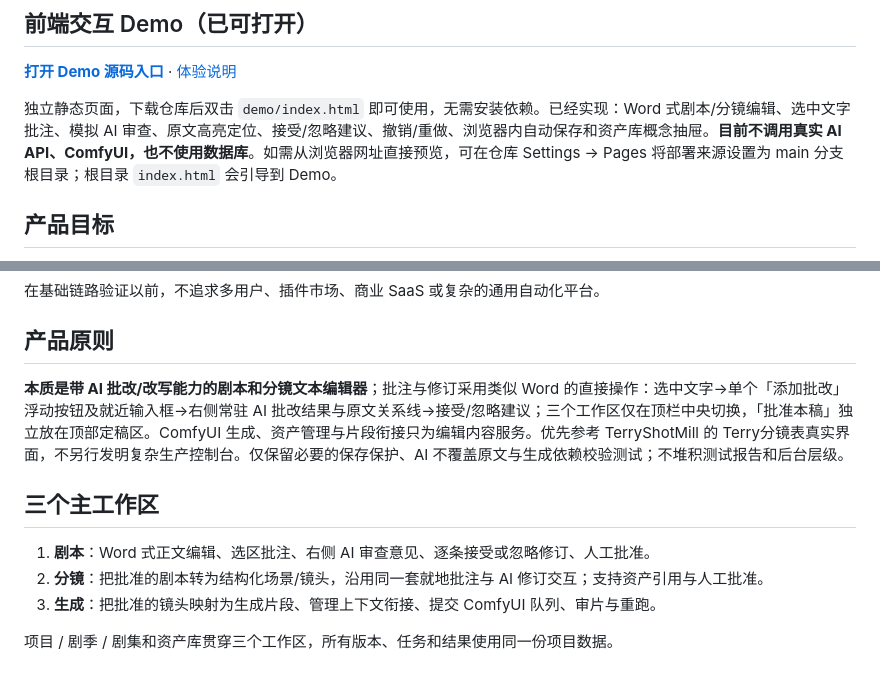
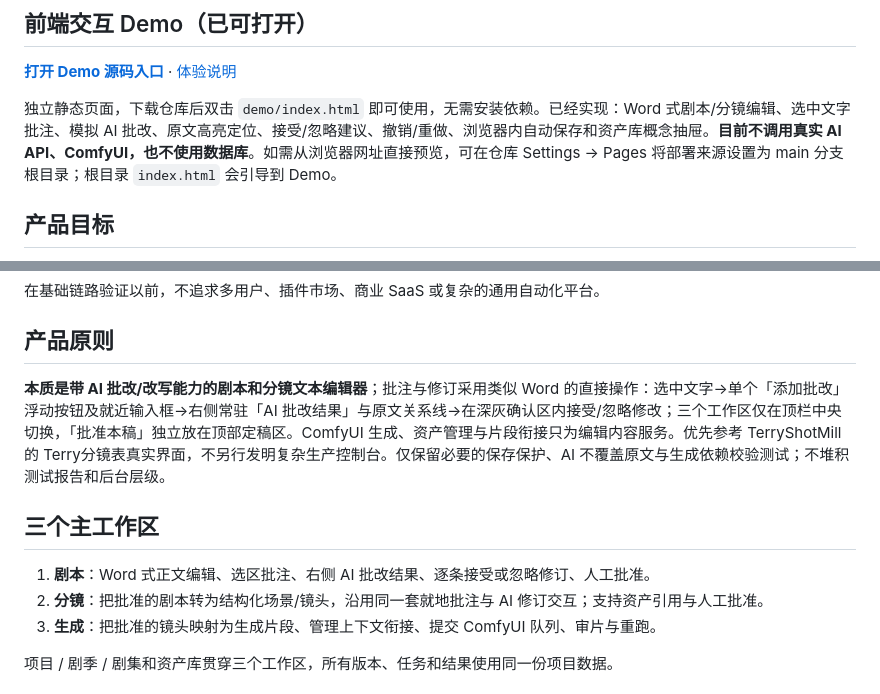
Before and after one commit to terry-xu-2077/TerrySeriesStudio, a Markdown page: README.md, 2 parts joined by grey strips. GitHub-like rendering.

Commit message:
docs: high-contrast AI批改结果 confirmation behavior

```diff
--- a/README.md
+++ b/README.md
@@ -8,7 +8,7 @@
 
 **[打开 Demo 源码入口](demo/index.html)** · [体验说明](demo/README.md)
 
-独立静态页面，下载仓库后双击 `demo/index.html` 即可使用，无需安装依赖。已经实现：Word 式剧本/分镜编辑、选中文字批注、模拟 AI 审查、原文高亮定位、接受/忽略建议、撤销/重做、浏览器内自动保存和资产库概念抽屉。**目前不调用真实 AI API、ComfyUI，也不使用数据库**。如需从浏览器网址直接预览，可在仓库 Settings → Pages 将部署来源设置为 main 分支根目录；根目录 `index.html` 会引导到 Demo。
+独立静态页面，下载仓库后双击 `demo/index.html` 即可使用，无需安装依赖。已经实现：Word 式剧本/分镜编辑、选中文字批注、模拟 AI 批改、原文高亮定位、接受/忽略建议、撤销/重做、浏览器内自动保存和资产库概念抽屉。**目前不调用真实 AI API、ComfyUI，也不使用数据库**。如需从浏览器网址直接预览，可在仓库 Settings → Pages 将部署来源设置为 main 分支根目录；根目录 `index.html` 会引导到 Demo。
 
 ## 产品目标
 
@@ -31,11 +31,11 @@
 
 ## 产品原则
 
-**本质是带 AI 批改/改写能力的剧本和分镜文本编辑器**；批注与修订采用类似 Word 的直接操作：选中文字→单个「添加批改」浮动按钮及就近输入框→右侧常驻 AI 批改结果与原文关系线→接受/忽略建议；三个工作区仅在顶栏中央切换，「批准本稿」独立放在顶部定稿区。ComfyUI 生成、资产管理与片段衔接只为编辑内容服务。优先参考 TerryShotMill 的 Terry分镜表真实界面，不另行发明复杂生产控制台。仅保留必要的保存保护、AI 不覆盖原文与生成依赖校验测试；不堆积测试报告和后台层级。
+**本质是带 AI 批改/改写能力的剧本和分镜文本编辑器**；批注与修订采用类似 Word 的直接操作：选中文字→单个「添加批改」浮动按钮及就近输入框→右侧常驻「AI 批改结果」与原文关系线→在深灰确认区内接受/忽略修改；三个工作区仅在顶栏中央切换，「批准本稿」独立放在顶部定稿区。ComfyUI 生成、资产管理与片段衔接只为编辑内容服务。优先参考 TerryShotMill 的 Terry分镜表真实界面，不另行发明复杂生产控制台。仅保留必要的保存保护、AI 不覆盖原文与生成依赖校验测试；不堆积测试报告和后台层级。
 
 ## 三个主工作区
 
-1. **剧本**：Word 式正文编辑、选区批注、右侧 AI 审查意见、逐条接受或忽略修订、人工批准。
+1. **剧本**：Word 式正文编辑、选区批注、右侧 AI 批改结果、逐条接受或忽略修订、人工批准。
 2. **分镜**：把批准的剧本转为结构化场景/镜头，沿用同一套就地批注与 AI 修订交互；支持资产引用与人工批准。
 3. **生成**：把批准的镜头映射为生成片段、管理上下文衔接、提交 ComfyUI 队列、审片与重跑。
 
```
